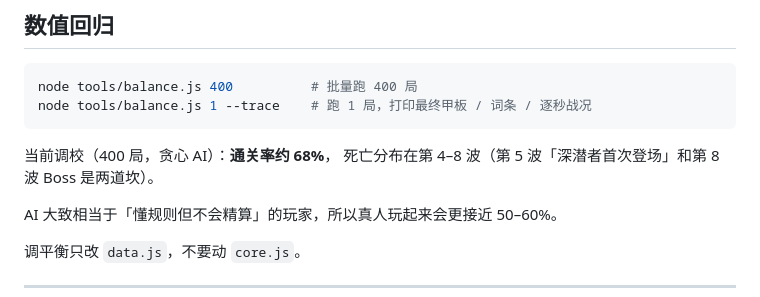
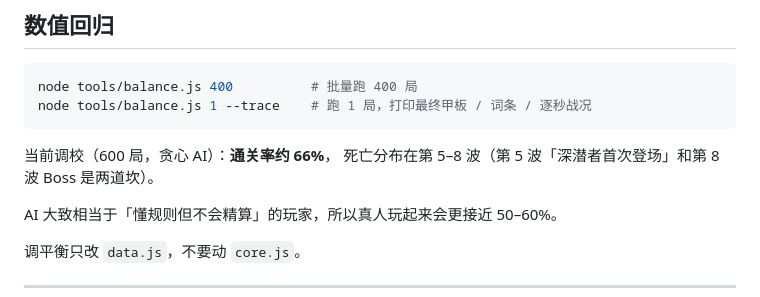
Before and after one commit to MERCY-LIN/tide-ark, a Markdown page: README.md, the part around the change. Drawn GitHub-style.

Commit message:
docs: 修正通关率数字（600 局 66%）

````diff
--- a/README.md
+++ b/README.md
@@ -160,8 +160,8 @@ node tools/balance.js 400          # 批量跑 400 局
 node tools/balance.js 1 --trace    # 跑 1 局，打印最终甲板 / 词条 / 逐秒战况
 ```
 
-当前调校（400 局，贪心 AI）：**通关率约 68%**，
-死亡分布在第 4–8 波（第 5 波「深潜者首次登场」和第 8 波 Boss 是两道坎）。
+当前调校（600 局，贪心 AI）：**通关率约 66%**，
+死亡分布在第 5–8 波（第 5 波「深潜者首次登场」和第 8 波 Boss 是两道坎）。
 
 AI 大致相当于「懂规则但不会精算」的玩家，所以真人玩起来会更接近 50–60%。
 
````
